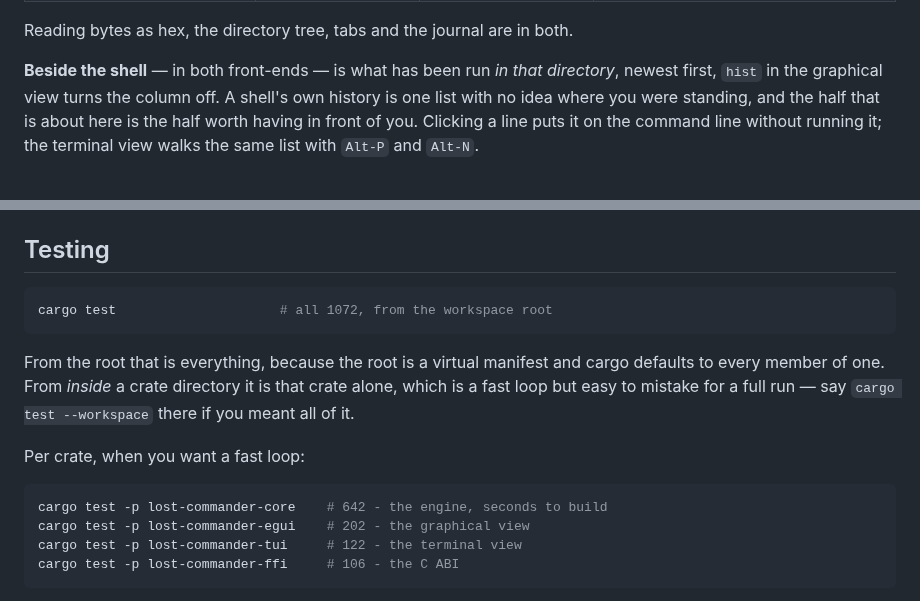
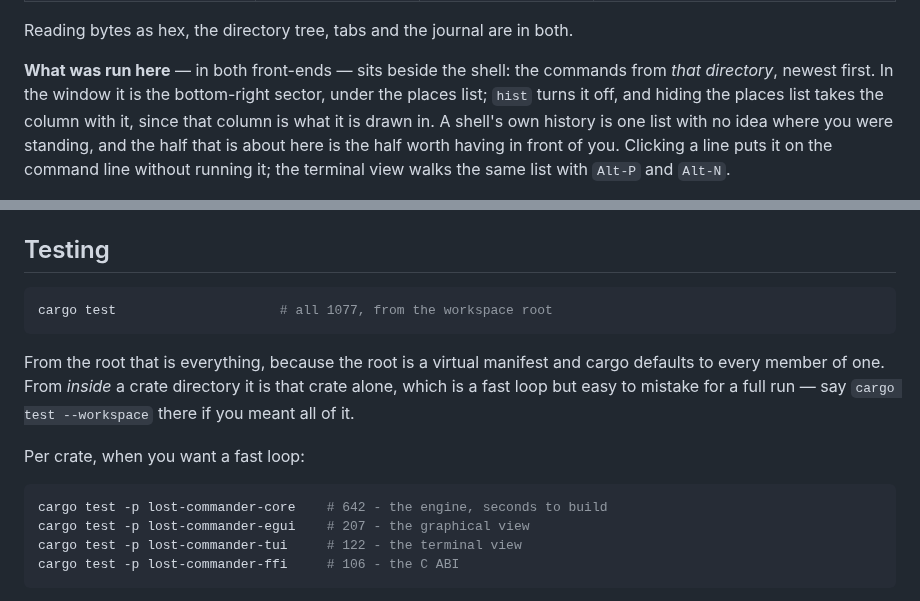
Before and after one commit to GarAlex/lost-commander, a Markdown page: README.md, 2 parts joined by grey strips. Drawn GitHub-style.

````diff
--- a/README.md
+++ b/README.md
@@ -231,8 +259,11 @@ terminal cannot, plus one thing not yet built:
 
 Reading bytes as hex, the directory tree, tabs and the journal are in both.
 
-**Beside the shell** — in both front-ends — is what has been run *in that
-directory*, newest first, `hist` in the graphical view turns the column off.
+**What was run here** — in both front-ends — sits beside the shell: the
+commands from *that directory*, newest first. In the window it is the
+bottom-right sector, under the places list; `hist` turns it off, and hiding
+the places list takes the column with it, since that column is what it is
+drawn in.
 A shell's own history is one list with no idea where you were standing, and
 the half that is about here is the half worth having in front of you. Clicking
 a line puts it on the command line without running it; the terminal view walks
@@ -260,7 +291,7 @@ changes it.
 ## Testing
 
 ```sh
-cargo test                     # all 1072, from the workspace root
+cargo test                     # all 1077, from the workspace root
 ```
 
 From the root that is everything, because the root is a virtual manifest and
@@ -272,7 +303,7 @@ Per crate, when you want a fast loop:
 
 ```sh
 cargo test -p lost-commander-core    # 642 - the engine, seconds to build
-cargo test -p lost-commander-egui    # 202 - the graphical view
+cargo test -p lost-commander-egui    # 207 - the graphical view
 cargo test -p lost-commander-tui     # 122 - the terminal view
 cargo test -p lost-commander-ffi     # 106 - the C ABI
 ```
````
Also changed, not shown: other parts of README.md (+30 -2 lines), CHANGELOG.md (+11 -0 lines), docs/lostc-gui.png, 3 other files.
